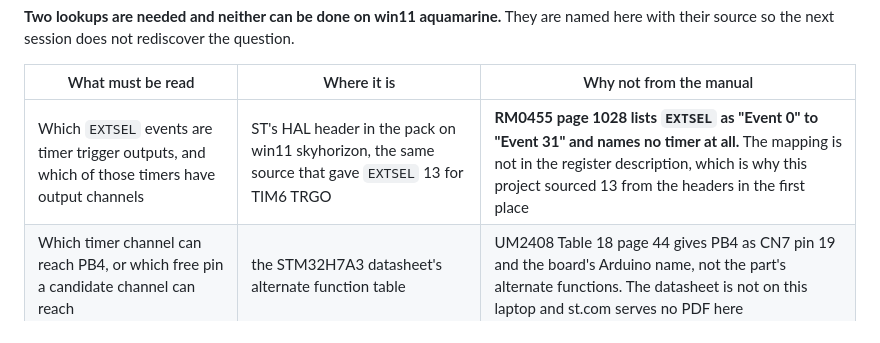
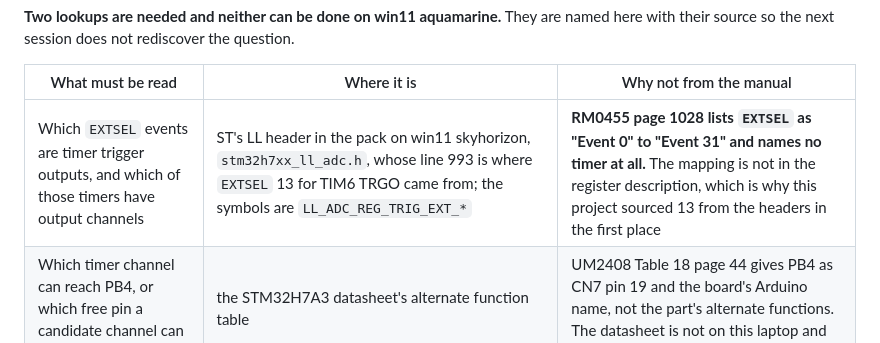
Before and after one commit to ambrosiobing/firmware-nucleo-h7, a Markdown page: projects/P06-timer-sampling/README.md, the part around the change. Rendered like a GitHub page.

Commit message:
the EXTSEL lookup names the LL header it actually came from, not the HAL one

```diff
--- a/projects/P06-timer-sampling/README.md
+++ b/projects/P06-timer-sampling/README.md
@@ -2126,7 +2126,7 @@ question.
 
 | What must be read | Where it is | Why not from the manual |
 |---|---|---|
-| Which `EXTSEL` events are timer trigger outputs, and which of those timers have output channels | ST's HAL header in the pack on win11 skyhorizon, the same source that gave `EXTSEL` 13 for TIM6 TRGO | **RM0455 page 1028 lists `EXTSEL` as "Event 0" to "Event 31" and names no timer at all.** The mapping is not in the register description, which is why this project sourced 13 from the headers in the first place |
+| Which `EXTSEL` events are timer trigger outputs, and which of those timers have output channels | ST's LL header in the pack on win11 skyhorizon, `stm32h7xx_ll_adc.h`, whose line 993 is where `EXTSEL` 13 for TIM6 TRGO came from; the symbols are `LL_ADC_REG_TRIG_EXT_*` | **RM0455 page 1028 lists `EXTSEL` as "Event 0" to "Event 31" and names no timer at all.** The mapping is not in the register description, which is why this project sourced 13 from the headers in the first place |
 | Which timer channel can reach PB4, or which free pin a candidate channel can reach | the STM32H7A3 datasheet's alternate function table | UM2408 Table 18 page 44 gives PB4 as CN7 pin 19 and the board's Arduino name, not the part's alternate functions. The datasheet is not on this laptop and st.com serves no PDF here |
 
 **Nothing is changed in the code for this decision today, and the reason is not
```
